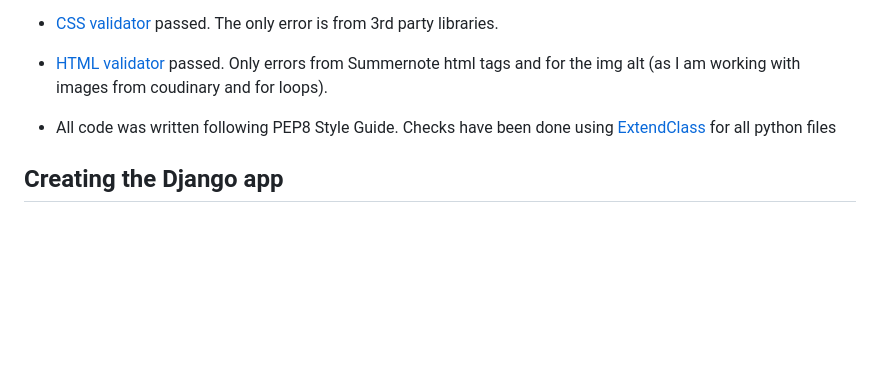
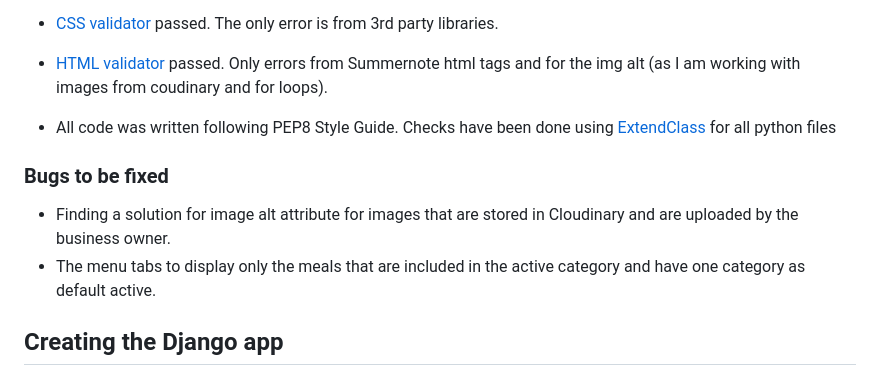
Before and after one commit to adrian-cucuet/Foody-P4-CI, a Markdown page: README.md, the part around the change. GitHub-like rendering; blank space fills up the shorter version.

Commit message:
Add bugs to be fixed in readme file

```diff
--- a/README.md
+++ b/README.md
@@ -167,6 +167,11 @@ Wireframes for this project can be located [here](wireframes.md)
 * [HTML validator](https://validator.w3.org/nu/?doc=https%3A%2F%2Ffoody-p4.herokuapp.com%2F) passed. Only errors from Summernote html tags and for the img alt (as I am working with images from coudinary and for loops).
 * All code was written following PEP8 Style Guide. Checks have been done using [ExtendClass](https://extendsclass.com/python-tester.html) for all python files
 
+### Bugs to be fixed
+
+* Finding a solution for image alt attribute for images that are stored in Cloudinary and are uploaded by the business owner.
+* The menu tabs to display only the meals that are included in the active category and have one category as default active.
+
 ## Creating the Django app
 
 1. Go to the Code Institute Gitpod Full Template [Template](https://github.com/Code-Institute-Org/gitpod-full-template)
```
